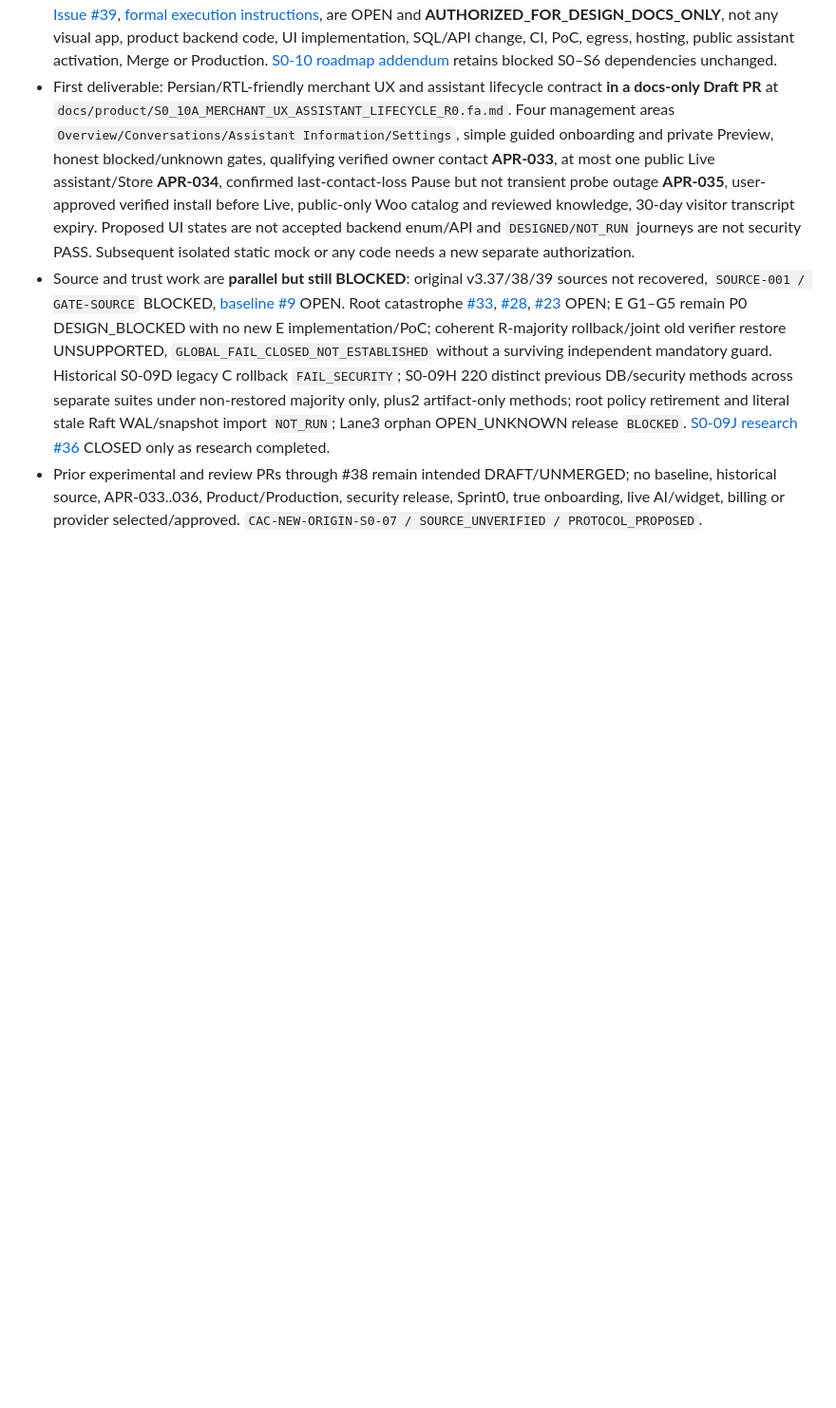
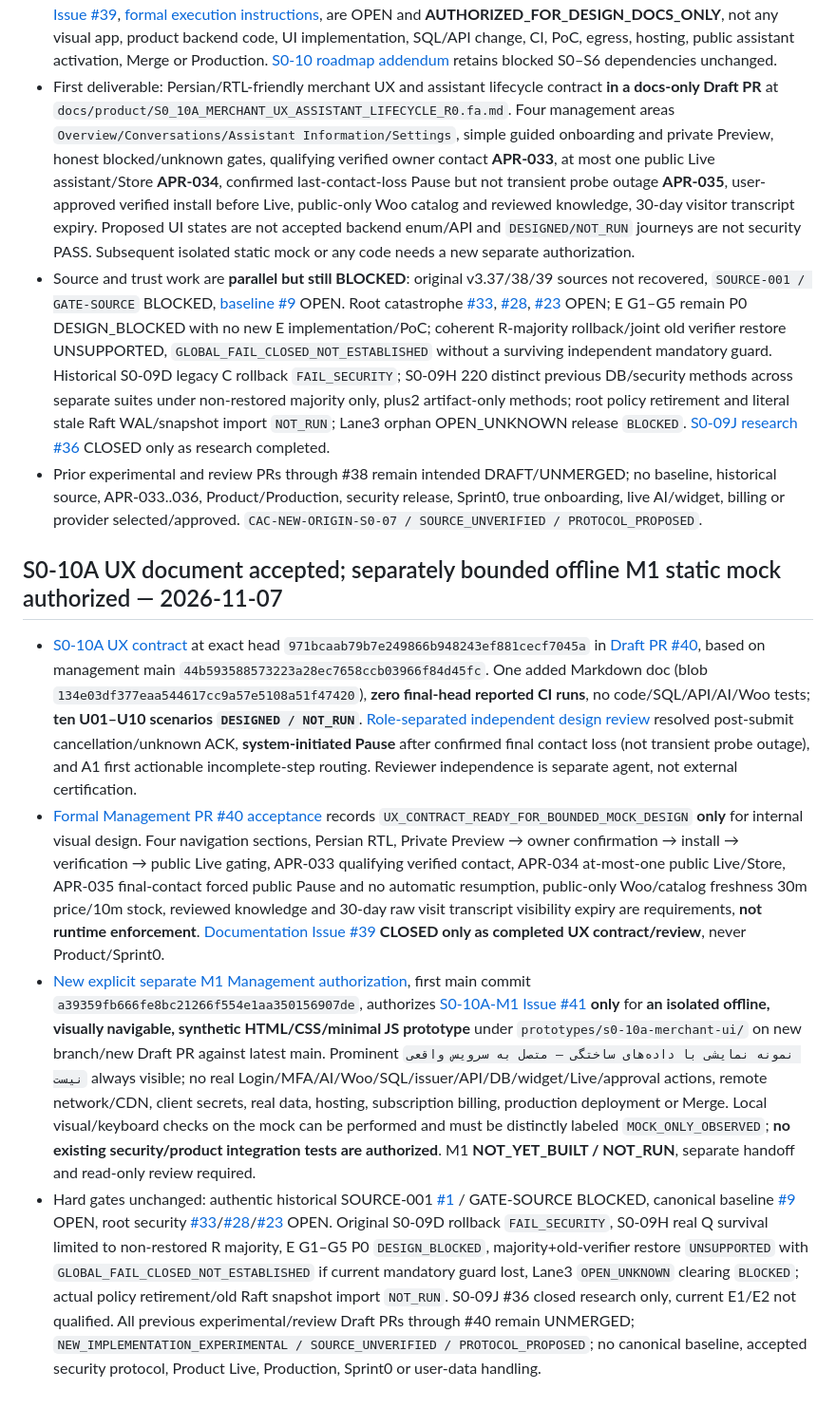
Before and after one commit to alireza-anari/cac-project, a Markdown page: docs/PROJECT_STATUS.md, the part around the change. Shown at 95% size. Drawn GitHub-style; blank space fills up the shorter version.

Commit message:
docs(status): accept S0-10A UX and authorize isolated synthetic offline mock M1 only

```diff
--- a/docs/PROJECT_STATUS.md
+++ b/docs/PROJECT_STATUS.md
@@ -266,3 +266,11 @@ A separate branch hardened Action/dependency pins and added OpenAPI 3.1.1 struct
 - First deliverable: Persian/RTL-friendly merchant UX and assistant lifecycle contract **in a docs-only Draft PR** at `docs/product/S0_10A_MERCHANT_UX_ASSISTANT_LIFECYCLE_R0.fa.md`. Four management areas `Overview/Conversations/Assistant Information/Settings`, simple guided onboarding and private Preview, honest blocked/unknown gates, qualifying verified owner contact **APR-033**, at most one public Live assistant/Store **APR-034**, confirmed last-contact-loss Pause but not transient probe outage **APR-035**, user-approved verified install before Live, public-only Woo catalog and reviewed knowledge, 30-day visitor transcript expiry. Proposed UI states are not accepted backend enum/API and `DESIGNED/NOT_RUN` journeys are not security PASS. Subsequent isolated static mock or any code needs a new separate authorization.
 - Source and trust work are **parallel but still BLOCKED**: original v3.37/38/39 sources not recovered, `SOURCE-001 / GATE-SOURCE` BLOCKED, [baseline #9](https://github.com/alireza-anari/cac-project/issues/9) OPEN. Root catastrophe [#33](https://github.com/alireza-anari/cac-project/issues/33), [#28](https://github.com/alireza-anari/cac-project/issues/28), [#23](https://github.com/alireza-anari/cac-project/issues/23) OPEN; E G1–G5 remain P0 DESIGN_BLOCKED with no new E implementation/PoC; coherent R-majority rollback/joint old verifier restore UNSUPPORTED, `GLOBAL_FAIL_CLOSED_NOT_ESTABLISHED` without a surviving independent mandatory guard. Historical S0-09D legacy C rollback `FAIL_SECURITY`; S0-09H 220 distinct previous DB/security methods across separate suites under non-restored majority only, plus2 artifact-only methods; root policy retirement and literal stale Raft WAL/snapshot import `NOT_RUN`; Lane3 orphan OPEN_UNKNOWN release `BLOCKED`. [S0-09J research #36](https://github.com/alireza-anari/cac-project/issues/36) CLOSED only as research completed.
 - Prior experimental and review PRs through #38 remain intended DRAFT/UNMERGED; no baseline, historical source, APR-033..036, Product/Production, security release, Sprint0, true onboarding, live AI/widget, billing or provider selected/approved. `CAC-NEW-ORIGIN-S0-07 / SOURCE_UNVERIFIED / PROTOCOL_PROPOSED`.
+
+
+## S0-10A UX document accepted; separately bounded offline M1 static mock authorized — 2026-11-07
+
+- [S0-10A UX contract](https://github.com/alireza-anari/cac-project/blob/971bcaab79b7e249866b948243ef881cecf7045a/docs/product/S0_10A_MERCHANT_UX_ASSISTANT_LIFECYCLE_R0.fa.md) at exact head `971bcaab79b7e249866b948243ef881cecf7045a` in [Draft PR #40](https://github.com/alireza-anari/cac-project/pull/40), based on management main `44b593588573223a28ec7658ccb03966f84d45fc`. One added Markdown doc (blob `134e03df377eaa544617cc9a57e5108a51f47420`), **zero final-head reported CI runs**, no code/SQL/API/AI/Woo tests; **ten U01–U10 scenarios `DESIGNED / NOT_RUN`**. [Role-separated independent design review](https://github.com/alireza-anari/cac-project/pull/40#issuecomment-6710229702) resolved post-submit cancellation/unknown ACK, **system-initiated Pause** after confirmed final contact loss (not transient probe outage), and A1 first actionable incomplete-step routing. Reviewer independence is separate agent, not external certification.
+- [Formal Management PR #40 acceptance](https://github.com/alireza-anari/cac-project/pull/40#pullrequestreview-5814082739) records `UX_CONTRACT_READY_FOR_BOUNDED_MOCK_DESIGN` **only** for internal visual design. Four navigation sections, Persian RTL, Private Preview → owner confirmation → install → verification → public Live gating, APR-033 qualifying verified contact, APR-034 at-most-one public Live/Store, APR-035 final-contact forced public Pause and no automatic resumption, public-only Woo/catalog freshness 30m price/10m stock, reviewed knowledge and 30-day raw visit transcript visibility expiry are requirements, **not runtime enforcement**. [Documentation Issue #39](https://github.com/alireza-anari/cac-project/issues/39) **CLOSED only as completed UX contract/review**, never Product/Sprint0.
+- [New explicit separate M1 Management authorization](management/S0_10A_UX_ACCEPTANCE_AND_M1_STATIC_MOCK_AUTHORIZATION.md), first main commit `a39359fb666fe8bc21266f554e1aa350156907de`, authorizes [S0-10A-M1 Issue #41](https://github.com/alireza-anari/cac-project/issues/41) **only** for **an isolated offline, visually navigable, synthetic HTML/CSS/minimal JS prototype** under `prototypes/s0-10a-merchant-ui/` on new branch/new Draft PR against latest main. Prominent `نمونه نمایشی با داده‌های ساختگی — متصل به سرویس واقعی نیست` always visible; no real Login/MFA/AI/Woo/SQL/issuer/API/DB/widget/Live/approval actions, remote network/CDN, client secrets, real data, hosting, subscription billing, production deployment or Merge. Local visual/keyboard checks on the mock can be performed and must be distinctly labeled `MOCK_ONLY_OBSERVED`; **no existing security/product integration tests are authorized**. M1 **NOT_YET_BUILT / NOT_RUN**, separate handoff and read-only review required.
+- Hard gates unchanged: authentic historical SOURCE-001 [#1](https://github.com/alireza-anari/cac-project/issues/1) / GATE-SOURCE BLOCKED, canonical baseline [#9](https://github.com/alireza-anari/cac-project/issues/9) OPEN, root security [#33](https://github.com/alireza-anari/cac-project/issues/33)/[#28](https://github.com/alireza-anari/cac-project/issues/28)/[#23](https://github.com/alireza-anari/cac-project/issues/23) OPEN. Original S0-09D rollback `FAIL_SECURITY`, S0-09H real Q survival limited to non-restored R majority, E G1–G5 P0 `DESIGN_BLOCKED`, majority+old-verifier restore `UNSUPPORTED` with `GLOBAL_FAIL_CLOSED_NOT_ESTABLISHED` if current mandatory guard lost, Lane3 `OPEN_UNKNOWN` clearing `BLOCKED`; actual policy retirement/old Raft snapshot import `NOT_RUN`. S0-09J #36 closed research only, current E1/E2 not qualified. All previous experimental/review Draft PRs through #40 remain UNMERGED; `NEW_IMPLEMENTATION_EXPERIMENTAL / SOURCE_UNVERIFIED / PROTOCOL_PROPOSED`; no canonical baseline, accepted security protocol, Product Live, Production, Sprint0 or user-data handling.
```
